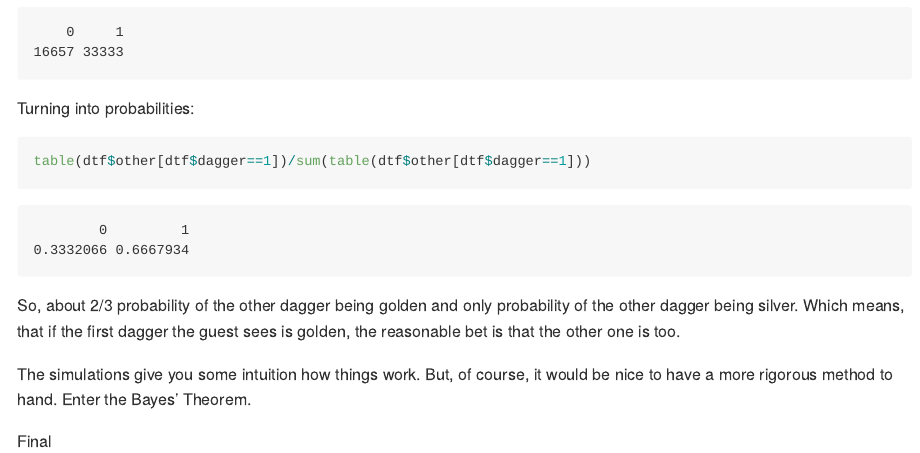
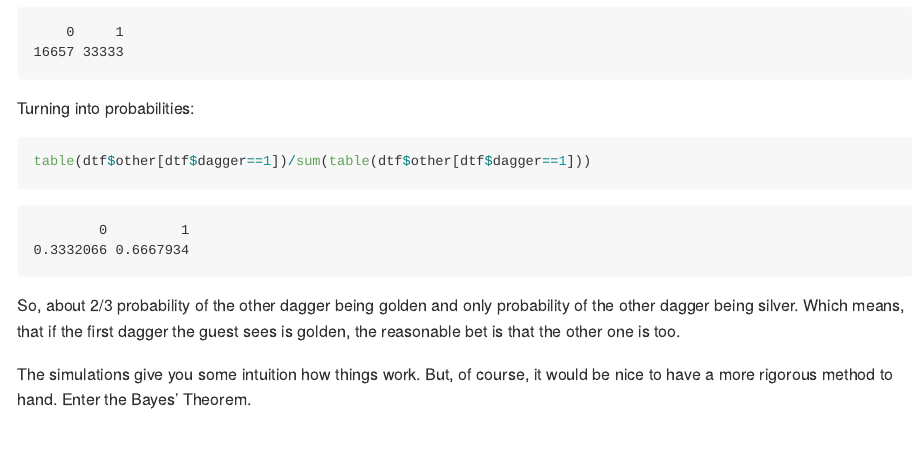
Before and after one commit to matomatsu924/Bayesian_Statistics_R, a Quarto document (2.1.bit_of_history.qmd): the page in a window 1100 px wide, from 2830 px down. The pictures show the output file 2.1.bit_of_history.md that the author committed with the source, drawn offline in the style of GitHub.

Commit message:
Version 2.1

```diff
--- a/2.1.bit_of_history.qmd
+++ b/2.1.bit_of_history.qmd
@@ -92,5 +92,3 @@ table(dtf$other[dtf$dagger==1])/sum(table(dtf$other[dtf$dagger==1]))
 So, about 2/3 probability of the other dagger being golden and only probability of the other dagger being silver. Which means, that if the first dagger the guest sees is golden, the reasonable bet is that the other one is too.
 
 The simulations give you some intuition how things work. But, of course, it would be nice to have a more rigorous method to hand. Enter the Bayes’ Theorem.
-
-Final
```
Also changed, not shown: 2.1.bit_of_history.md.
